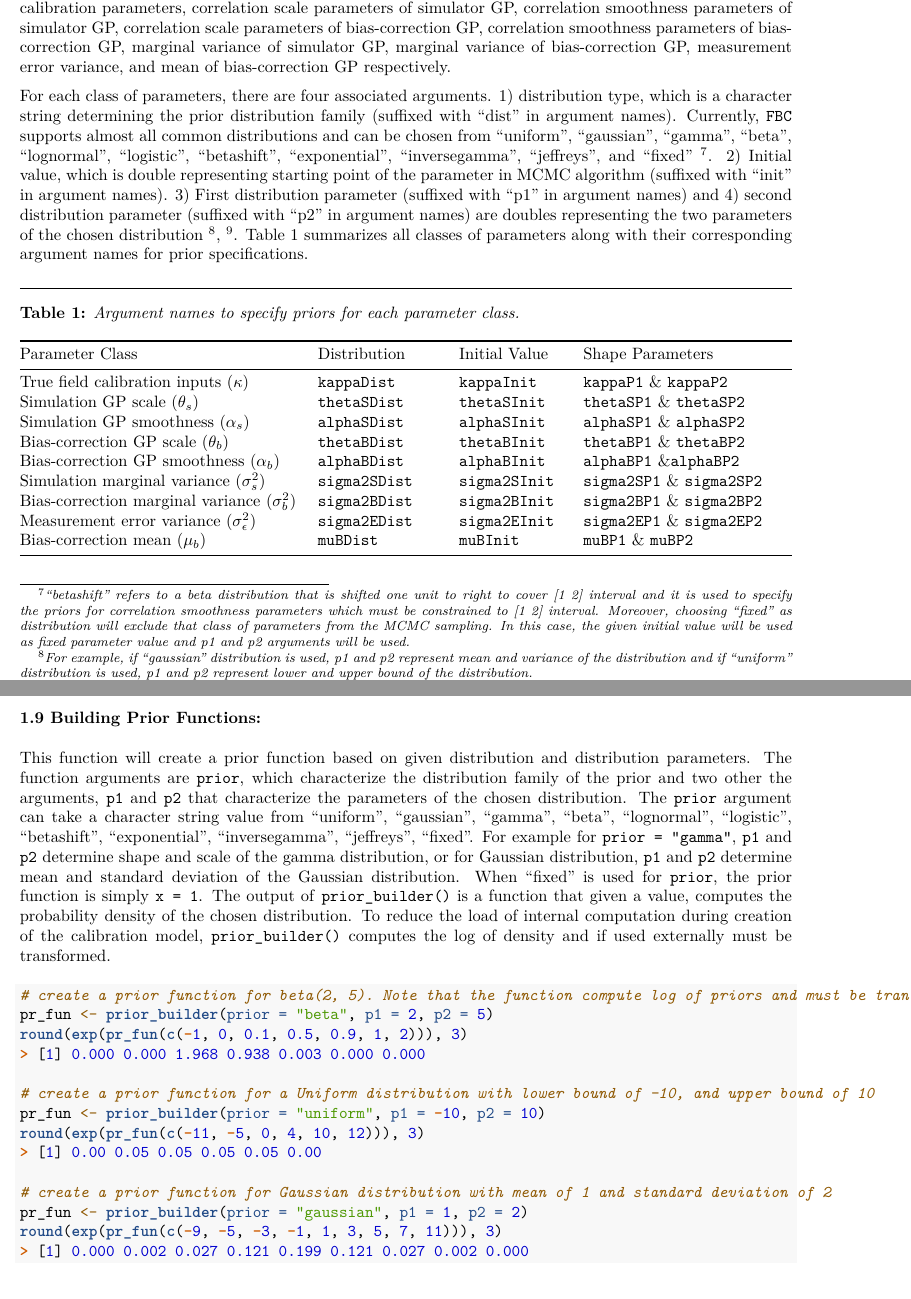
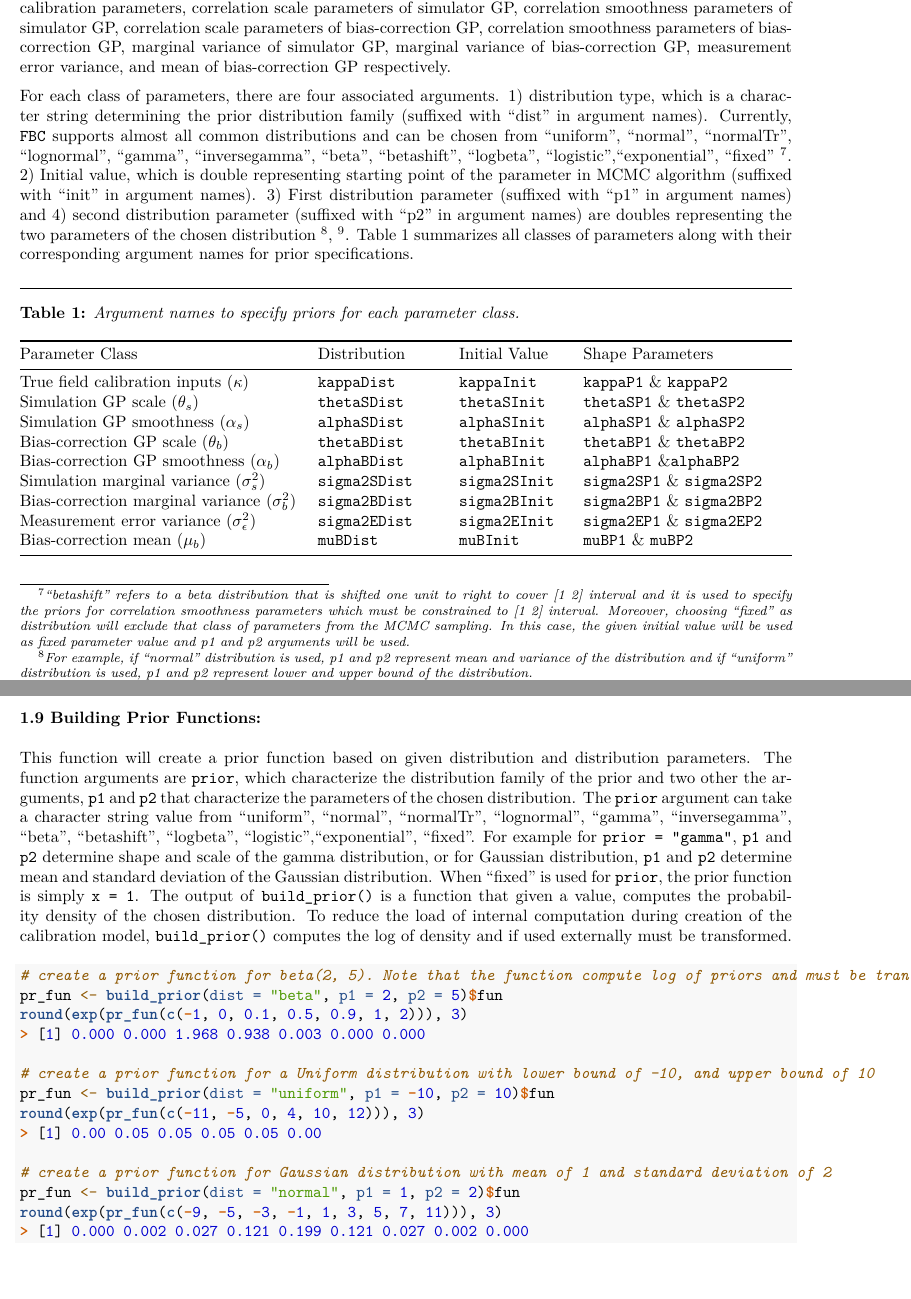
Before and after one commit to parpishro/Calibration, an R Markdown document (inst/vigPDF.Rmd): two parts of pages 5 and 13 of 25, joined at a grey line, cut so that both start at the same text. The pictures show the output file inst/vigPDF.pdf that the author committed with the source.

Commit message:
updated pdf vignette (up to chapter 4). There are some minor changes that are not reflected in vignette but nothing significant)

````diff
--- a/inst/vigPDF.Rmd
+++ b/inst/vigPDF.Rmd
@@ -149,11 +149,11 @@ The second set of arguments consists of MCMC parameters: `nMCMC` represents the
 
 The third and last set of arguments consists of prior specification for each parameter of the model. The main goal of calibration is to estimate the calibration parameters ($g$ in ball example). However, employing KOH calibration model introduces eight additional classes of hyperparameters to the model. The parameters in all eight classes are not known in advance and must be estimated. As `FBC` employs a full Bayesian framework, the priors for all model parameters must be specified in advance. Throughout the package implementation and current guide a consistent notation is used to denote parameters: $\bf{\kappa}$, $\bf{\theta_s}$, $\bf{\alpha_s}$, $\bf{\theta_b}$,  $\bf{\alpha_b}$, $\sigma^2_s$, $\sigma^2_b$, $\sigma^2_e$, and $\mu_b$ denote calibration parameters, correlation scale parameters of simulator GP, correlation smoothness parameters of simulator GP, correlation scale parameters of bias-correction GP, correlation smoothness parameters of bias-correction GP, marginal variance of  simulator GP, marginal variance of bias-correction GP, measurement error variance, and mean of bias-correction GP respectively.
 
-For each class of parameters, there are four associated arguments. 1) distribution type, which is a character string determining the prior distribution family (suffixed with "dist" in argument names). Currently, `FBC` supports almost all common distributions and can be chosen from "uniform", "gaussian", "gamma", "beta", "lognormal", "logistic", "betashift", "exponential", "inversegamma", "jeffreys", and "fixed" [^7]. 2) Initial value, which is double representing starting point of the parameter in MCMC algorithm (suffixed with "init" in argument names). 3) First distribution parameter (suffixed with "p1" in argument names) and 4) second distribution parameter (suffixed with "p2" in argument names) are doubles representing the two parameters of the chosen distribution [^8], [^9]. Table 1 summarizes all classes of parameters along with their corresponding argument names for prior specifications.
+For each class of parameters, there are four associated arguments. 1) distribution type, which is a character string determining the prior distribution family (suffixed with "dist" in argument names). Currently, `FBC` supports almost all common distributions and can be chosen from "uniform", "normal", "normalTr", "lognormal", "gamma", "inversegamma", "beta", "betashift", "logbeta", "logistic","exponential", "fixed" [^7]. 2) Initial value, which is double representing starting point of the parameter in MCMC algorithm (suffixed with "init" in argument names). 3) First distribution parameter (suffixed with "p1" in argument names) and 4) second distribution parameter (suffixed with "p2" in argument names) are doubles representing the two parameters of the chosen distribution [^8], [^9]. Table 1 summarizes all classes of parameters along with their corresponding argument names for prior specifications.
 
 [^7]: *"betashift" refers to a beta distribution that is shifted one unit to right to cover [1 2] interval and it is used to specify the priors for correlation smoothness parameters which must be constrained to [1 2] interval. Moreover, choosing "fixed" as distribution will exclude that class of parameters from the MCMC sampling. In this case, the given initial value will be used as fixed parameter value and p1 and p2 arguments will be used.*
 
-[^8]: *For example, if "gaussian" distribution is used, p1 and p2 represent mean and variance of the distribution and if "uniform" distribution is used, p1 and p2 represent lower and upper bound of the distribution.*
+[^8]: *For example, if "normal" distribution is used, p1 and p2 represent mean and variance of the distribution and if "uniform" distribution is used, p1 and p2 represent lower and upper bound of the distribution.*
 
 [^9]: *Not all distribution types require two arguments. In particular, "exponential" distribution only requires rate parameter (p1) and "jeffreys" requires none. In these cases the unused arguments are ignored.*
 
@@ -336,19 +336,19 @@ round(correlation(X, Y, theta = sc, alpha = sm), 5)
 
 ### 1.9 Building Prior Functions:
 
-This function will create a prior function based on given distribution and distribution parameters. The function arguments are `prior`, which characterize the distribution family of the prior and two other the arguments, `p1` and `p2` that characterize the parameters of the chosen distribution. The `prior` argument can take a character string value from "uniform", "gaussian", "gamma", "beta", "lognormal", "logistic", "betashift", "exponential", "inversegamma", "jeffreys", "fixed". For example for `prior = "gamma"`, `p1` and `p2` determine shape and scale of the gamma distribution, or for Gaussian distribution, `p1` and `p2` determine mean and standard deviation of the Gaussian distribution. When "fixed" is used for `prior`, the prior function is simply `x = 1`. The output of `prior_builder()` is a function that given a value, computes the probability density of the chosen distribution. To reduce the load of internal computation during creation of the calibration model, `prior_builder()` computes the log of density and if used externally must be transformed.
+This function will create a prior function based on given distribution and distribution parameters. The function arguments are `prior`, which characterize the distribution family of the prior and two other the arguments, `p1` and `p2` that characterize the parameters of the chosen distribution. The `prior` argument can take a character string value from "uniform", "normal", "normalTr", "lognormal", "gamma", "inversegamma", "beta", "betashift", "logbeta", "logistic","exponential", "fixed". For example for `prior = "gamma"`, `p1` and `p2` determine shape and scale of the gamma distribution, or for Gaussian distribution, `p1` and `p2` determine mean and standard deviation of the Gaussian distribution. When "fixed" is used for `prior`, the prior function is simply `x = 1`. The output of `build_prior()` is a function that given a value, computes the probability density of the chosen distribution. To reduce the load of internal computation during creation of the calibration model, `build_prior()` computes the log of density and if used externally must be transformed.
 
-```{r  prior_builder}
+```{r  build_prior}
 # create a prior function for beta(2, 5). Note that the function compute log of priors and must be transformed
-pr_fun <- prior_builder(prior = "beta", p1 = 2, p2 = 5)
+pr_fun <- build_prior(dist = "beta", p1 = 2, p2 = 5)$fun
 round(exp(pr_fun(c(-1, 0, 0.1, 0.5, 0.9, 1, 2))), 3)
 
 # create a prior function for a Uniform distribution with lower bound of -10, and upper bound of 10
-pr_fun <- prior_builder(prior = "uniform", p1 = -10, p2 = 10)
+pr_fun <- build_prior(dist = "uniform", p1 = -10, p2 = 10)$fun
 round(exp(pr_fun(c(-11, -5, 0, 4, 10, 12))), 3)
 
 # create a prior function for Gaussian distribution with mean of 1 and standard deviation of 2
-pr_fun <- prior_builder(prior = "gaussian", p1 = 1, p2 = 2)
+pr_fun <- build_prior(dist = "normal", p1 = 1, p2 = 2)$fun
 round(exp(pr_fun(c(-9, -5, -3, -1, 1, 3, 5, 7, 11))), 3)
 ```
 
````
Also changed, not shown: inst/vigPDF.pdf.
